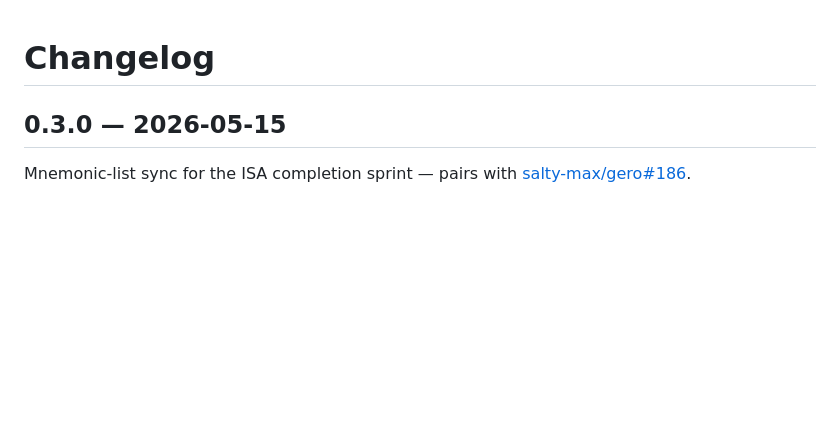
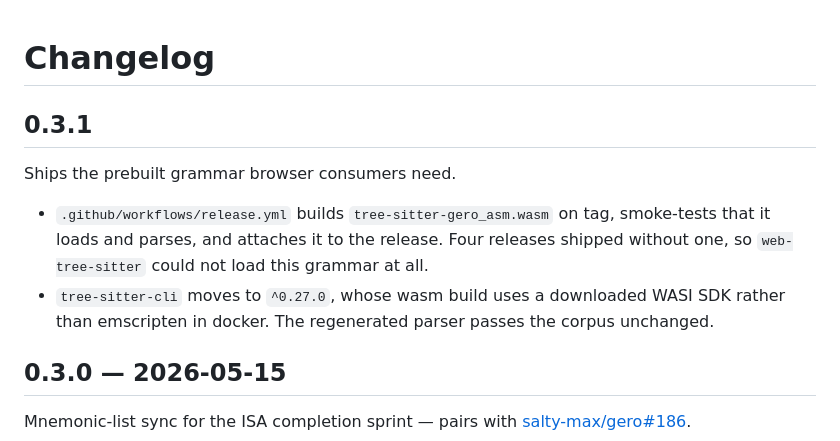
Before and after one commit to salty-max/tree-sitter-gero-asm, a Markdown page: CHANGELOG.md, the part around the change. Rendered like a GitHub page; blank space fills up the shorter version.

Commit message:
chore(release): 0.3.1
Notes the wasm asset the first four releases shipped without.

```diff
--- a/CHANGELOG.md
+++ b/CHANGELOG.md
@@ -1,4 +1,16 @@
 # Changelog
+
+## 0.3.1
+
+Ships the prebuilt grammar browser consumers need.
+
+- `.github/workflows/release.yml` builds `tree-sitter-gero_asm.wasm` on
+  tag, smoke-tests that it loads and parses, and attaches it to the
+  release. Four releases shipped without one, so `web-tree-sitter`
+  could not load this grammar at all.
+- `tree-sitter-cli` moves to `^0.27.0`, whose wasm build uses a
+  downloaded WASI SDK rather than emscripten in docker. The
+  regenerated parser passes the corpus unchanged.
 
 ## 0.3.0 — 2026-05-15
 
```
